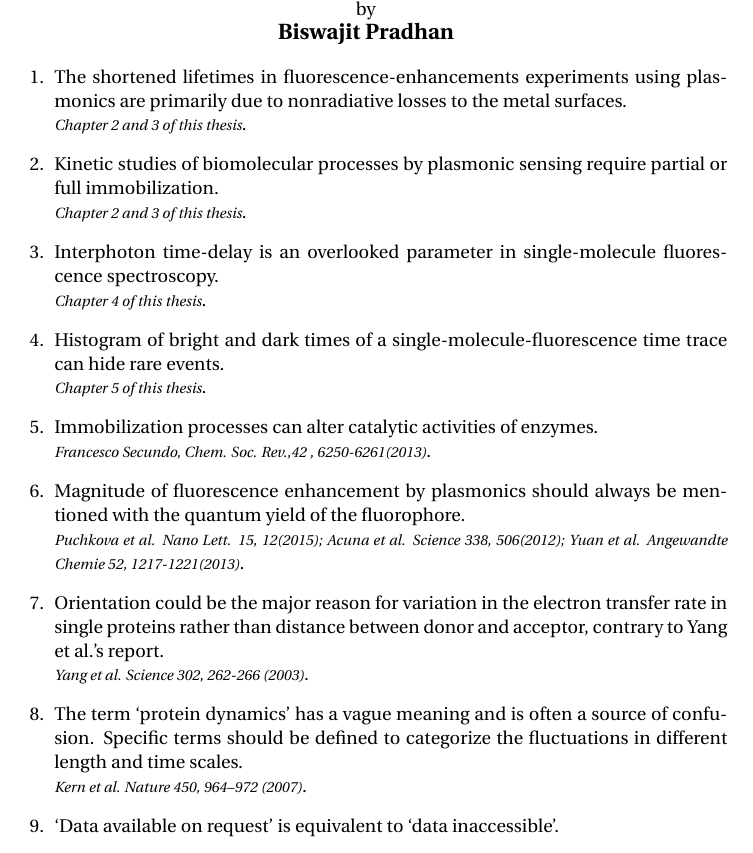
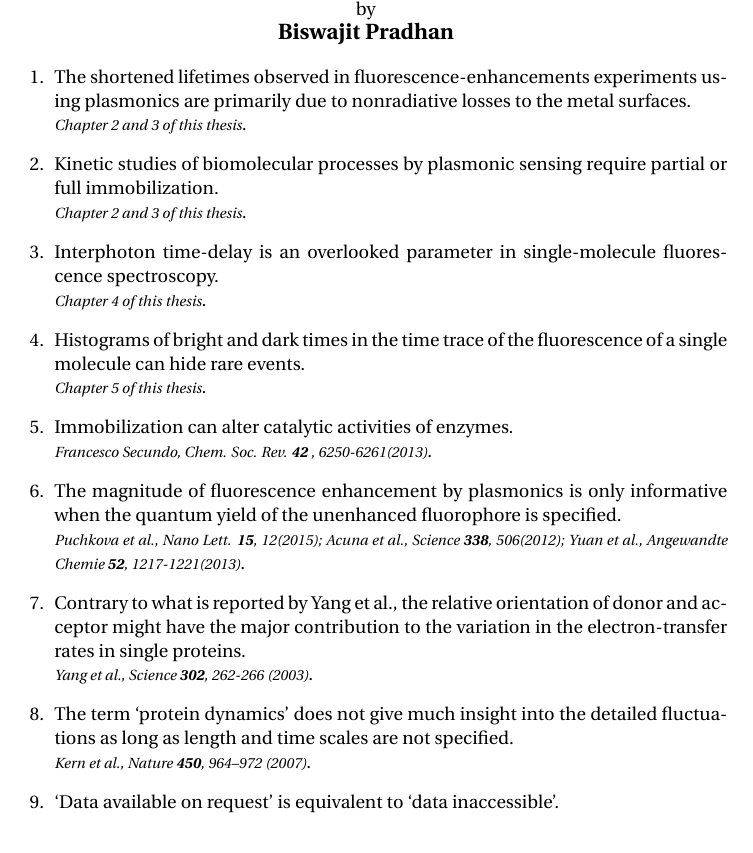
Before and after one commit to biswajitSM/Thesis_Biswajit, a LaTeX thesis (propositions.tex): part of the page, cut so that both start at the same text. Compiled offline with pdfLaTeX.

Commit message:
Proposition correction by Edgar

```diff
--- a/propositions.tex
+++ b/propositions.tex
@@ -51,7 +51,7 @@ by
 % \bigskip
 \newcommand{\refp}[1]{\\{\it \footnotesize #1}.}
 \begin{enumerate}
-	\item The shortened lifetimes in fluorescence-enhancements experiments using plasmonics are primarily due to nonradiative losses to the metal surfaces.
+	\item The shortened lifetimes observed in fluorescence-enhancements experiments using plasmonics are primarily due to nonradiative losses to the metal surfaces.
 	\refp{Chapter 2 and 3 of this thesis}
 
 	\item Kinetic studies of biomolecular processes by plasmonic sensing require partial or full immobilization.
@@ -60,23 +60,23 @@ by
 	\item Interphoton time-delay is an overlooked parameter in single-molecule fluorescence spectroscopy.
 	\refp{Chapter 4 of this thesis}
 
-	\item Histogram of bright and dark times of a single-molecule-fluorescence time trace can hide rare events.
+	\item Histograms of bright and dark times in the time trace of the fluorescence of a single molecule can hide rare events.
 	\refp{Chapter 5 of this thesis}
 
-	\item Immobilization processes can alter catalytic activities of enzymes.
-	\refp{Francesco Secundo, Chem. Soc. Rev.,42 , 6250-6261(2013)}
+	\item Immobilization can alter catalytic activities of enzymes.
+	\refp{Francesco Secundo, Chem. Soc. Rev. \textbf{42} , 6250-6261(2013)}
 
-	\item Magnitude of fluorescence enhancement by plasmonics should always be mentioned with the quantum yield of the fluorophore.
-	\refp{Puchkova et al. Nano Lett. 15, 12(2015);
-		  Acuna et al. Science 338, 506(2012);
-		  Yuan et al. Angewandte Chemie 52, 1217-1221(2013)}
+	\item The magnitude of fluorescence enhancement by plasmonics is only informative when the quantum yield of the unenhanced fluorophore is specified.
+	\refp{Puchkova et al., Nano Lett. \textbf{15}, 12(2015);
+		  Acuna et al., Science \textbf{338}, 506(2012);
+		  Yuan et al., Angewandte Chemie \textbf{52}, 1217-1221(2013)}
 
-	% \item Contrary to what is reported by Yang et al., orientation rather than distance between donor and acceptor could be the main reason for variation in the electron transfer rates in flavin reductase.
-	\item Orientation could be the major reason for variation in the electron transfer rate in single proteins rather than distance between donor and acceptor, contrary to Yang et al.'s report.
-	\refp{Yang et al. Science 302, 262-266 (2003)}
+	% \item Angular variations could be the major reason for variation in the electron transfer rate in single proteins rather than distance between donor and acceptor, contrary to Yang et al.'s report.
+	\item Contrary to what is reported by Yang et al., the relative orientation of donor and acceptor might have the major contribution to the variation in the electron-transfer rates in single proteins.
+	\refp{Yang et al., Science \textbf{302}, 262-266 (2003)}
 
-	\item The term `protein dynamics' has a vague meaning and is often a source of confusion. Specific terms should be defined to categorize the fluctuations in different length and time scales.
-	\refp{Kern et al. Nature 450, 964–972 (2007)}
+	\item The term `protein dynamics' does not give much insight into the detailed fluctuations as long as length and time scales are not specified.
+	\refp{Kern et al., Nature \textbf{450}, 964–972 (2007)}
 
 	% \item To some extent, humans are responsible for the frequently occurring current natural disasters.
 	\item `Data available on request' is equivalent to `data inaccessible'.
```
